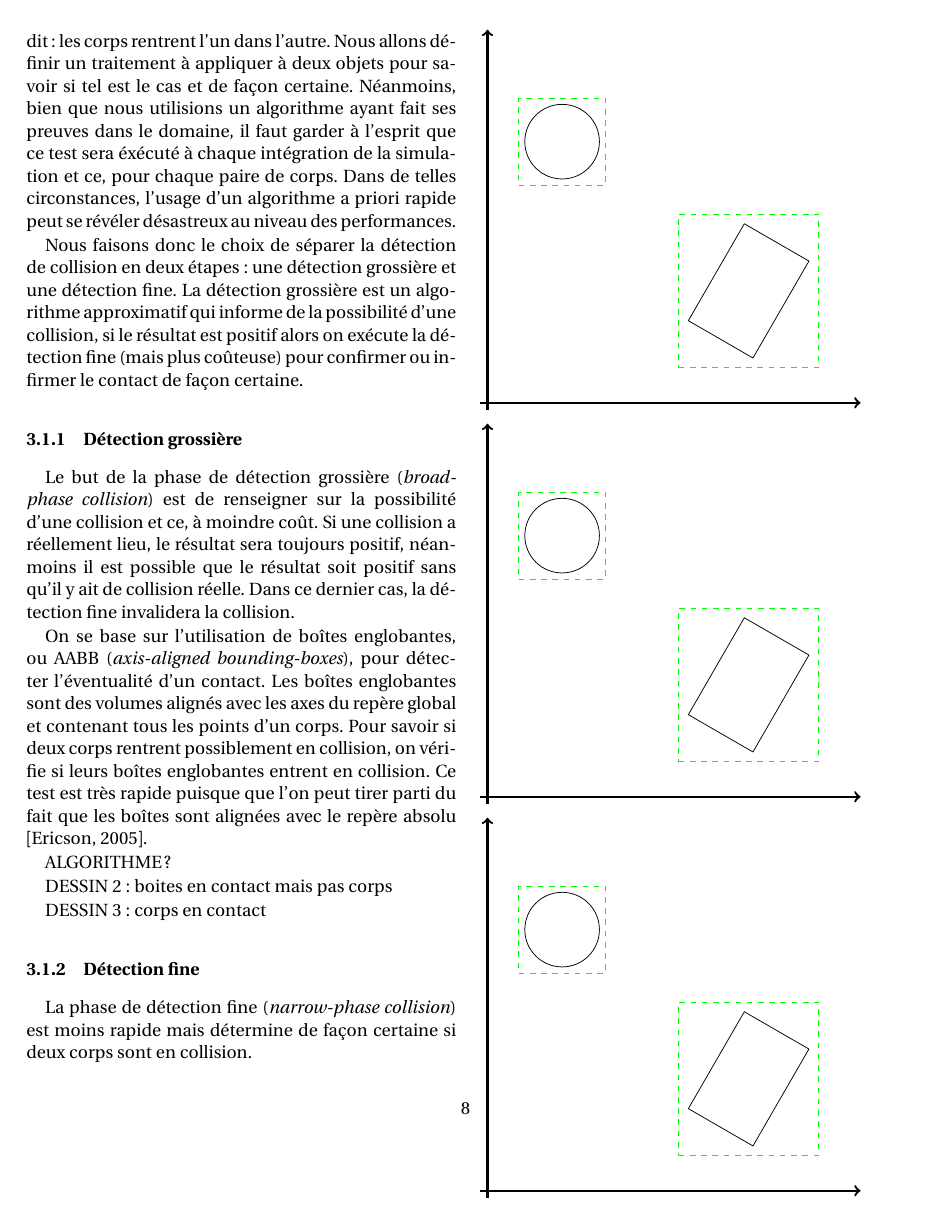
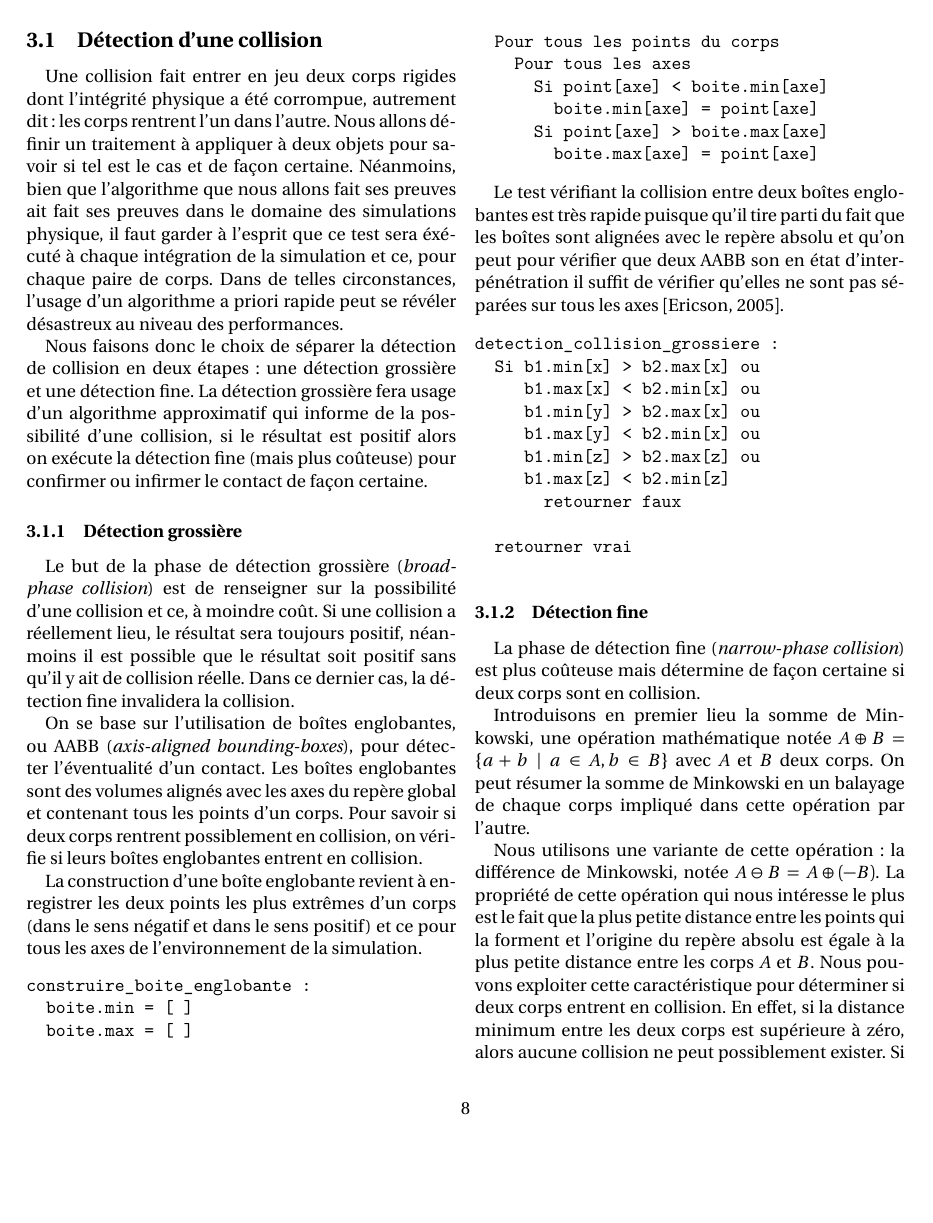
Before and after one commit to merwaaan/physics, a LaTeX document (rapport/rapport.tex, which reads rapport/collision.tex): page 8 of 11 before the commit and page 8 of 12 after it. Compiled offline with XeLaTeX.

Commit message:
wrote about collision detection

```diff
--- a/rapport/collision.tex
+++ b/rapport/collision.tex
@@ -17,18 +17,19 @@ Une collision fait entrer en jeu deux corps rigides dont l'intégrité
 physique a été corrompue, autrement dit : les corps rentrent l'un dans
 l'autre. Nous allons définir un traitement à appliquer à deux objets
 pour savoir si tel est le cas et de façon certaine. Néanmoins, bien
-que nous utilisions un algorithme ayant fait ses preuves dans le
-domaine, il faut garder à l'esprit que ce test sera éxécuté à chaque
-intégration de la simulation et ce, pour chaque paire de corps. Dans
-de telles circonstances, l'usage d'un algorithme a priori rapide peut
-se révéler désastreux au niveau des performances.
+que l'algorithme que nous allons fait ses preuves ait fait ses preuves
+dans le domaine des simulations physique, il faut garder à l'esprit
+que ce test sera éxécuté à chaque intégration de la simulation et ce,
+pour chaque paire de corps. Dans de telles circonstances, l'usage d'un
+algorithme a priori rapide peut se révéler désastreux au niveau des
+performances.
 
 Nous faisons donc le choix de séparer la détection de collision en
 deux étapes : une détection grossière et une détection fine. La
-détection grossière est un algorithme approximatif qui informe de la
-possibilité d'une collision, si le résultat est positif alors on
-exécute la détection fine (mais plus coûteuse) pour confirmer ou
-infirmer le contact de façon certaine.
+détection grossière fera usage d'un algorithme approximatif qui
+informe de la possibilité d'une collision, si le résultat est positif
+alors on exécute la détection fine (mais plus coûteuse) pour confirmer
+ou infirmer le contact de façon certaine.
 
 \subsubsection{Détection grossière}
 
@@ -44,13 +45,42 @@ On se base sur l'utilisation de boîtes englobantes, ou AABB
 d'un contact. Les boîtes englobantes sont des volumes alignés avec les
 axes du repère global et contenant tous les points d'un corps. Pour
 savoir si deux corps rentrent possiblement en collision, on vérifie si
-leurs boîtes englobantes entrent en collision. Ce test est très rapide
-puisque que l'on peut tirer parti du fait que les boîtes sont alignées
-avec le repère absolu \cite{ericson05}.
+leurs boîtes englobantes entrent en collision.
 
-ALGORITHME ?
+La construction d'une boîte englobante revient à enregistrer les deux
+points les plus extrêmes d'un corps (dans le sens négatif et dans le
+sens positif) et ce pour tous les axes de l'environnement de la simulation.
+
+\begin{verbatim}
+construire_boite_englobante :
+  boite.min = [ ]
+  boite.max = [ ]
+
+  Pour tous les points du corps
+    Pour tous les axes
+      Si point[axe] < boite.min[axe]
+        boite.min[axe] = point[axe]
+      Si point[axe] > boite.max[axe]
+        boite.max[axe] = point[axe]
+\end{verbatim}
+
+Le test vérifiant la collision entre deux boîtes englobantes est très
+rapide puisque qu'il tire parti du fait que les boîtes sont alignées
+avec le repère absolu et qu'on peut pour vérifier que deux AABB son en
+état d'interpénétration il suffit de vérifier qu'elles ne sont pas
+séparées sur tous les axes \cite{ericson05}.
+
+\begin{verbatim}
+detection_collision_grossiere :
+  Si b1.min[x] > b2.max[x] ou
+     b1.max[x] < b2.min[x] ou
+     b1.min[y] > b2.max[x] ou
+     b1.max[y] < b2.min[x] ou
+     b1.min[z] > b2.max[z] ou
+     b1.max[z] < b2.min[z]
+       retourner faux
+
+  retourner vrai
+\end{verbatim}
 
 \begin{figure}
-  \subfigure{ \input{images/boundingboxes1.tikz} } \subfigure{
-    \input{images/boundingboxes1.tikz} } \subfigure{
-    \input{images/boundingboxes1.tikz} }
@@ -59,10 +91,11 @@ ALGORITHME ?
-DESSIN 2 : boites en contact mais pas corps
-
-DESSIN 3 : corps en contact
 
 \subsubsection{Détection fine}
 
-La phase de détection fine (\textit{narrow-phase collision}) est moins
-rapide mais détermine de façon certaine si deux corps sont en
+La phase de détection fine (\textit{narrow-phase collision}) est plus
+coûteuse mais détermine de façon certaine si deux corps sont en
 collision.
 
+Introduisons en premier lieu la somme de Minkowski, une opération
+mathématique notée $A \oplus B = \{a + b \mid a \in A, b \in B\}$ avec
+$A$ et $B$ deux corps. On peut résumer la somme de Minkowski en un
+balayage de chaque corps impliqué dans cette opération par l'autre.
@@ -96,2 +106,14 @@ blabla
 \end{figure}
 
+Nous utilisons une variante de cette opération : la différence de
+Minkowski, notée $A \ominus B = A \oplus (-B)$. La propriété de cette
+opération qui nous intéresse le plus est le fait que la plus petite
+distance entre les points qui la forment et l'origine du repère absolu
+est égale à la plus petite distance entre les corps $A$ et $B$. Nous
+pouvons exploiter cette caractéristique pour déterminer si deux corps
+entrent en collision. En effet, si la distance minimum entre les deux
+corps est supérieure à zéro, alors aucune collision ne peut
+possiblement exister. Si au contraire, la distance minimum est
+inférieure à zéro, alors les deux objets sont état d'interpénétration.
+
+Le processus de détection fine passera donc par le calcul de la
```
Also changed, not shown: rapport/dynamique.tex (+17 -14 lines), rapport/images/boundingboxes1.tikz (+1 -0 lines), rapport/images/boundingboxes2.tikz (+3 -2 lines), rapport/images/boundingboxes3.tikz (+3 -2 lines), rapport/collision.tex (78 more changed lines).
